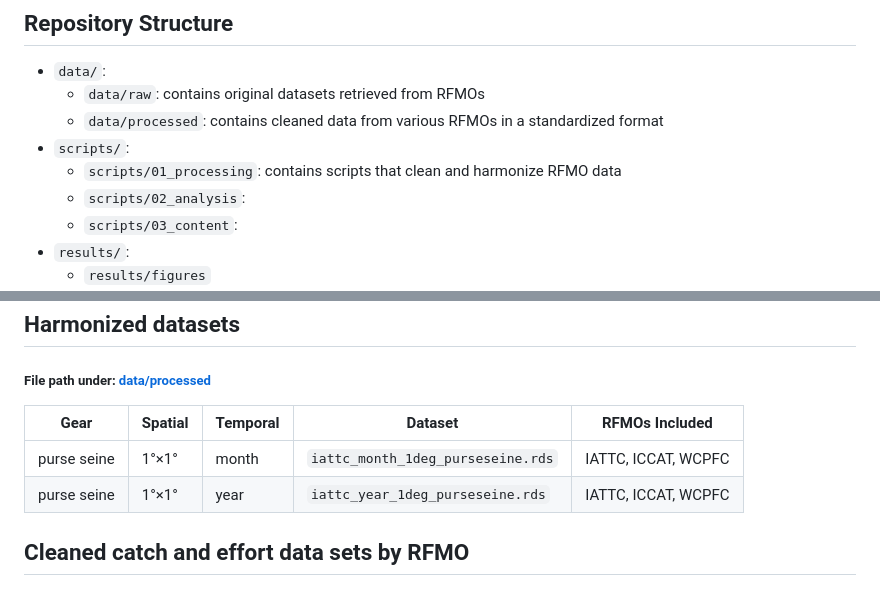
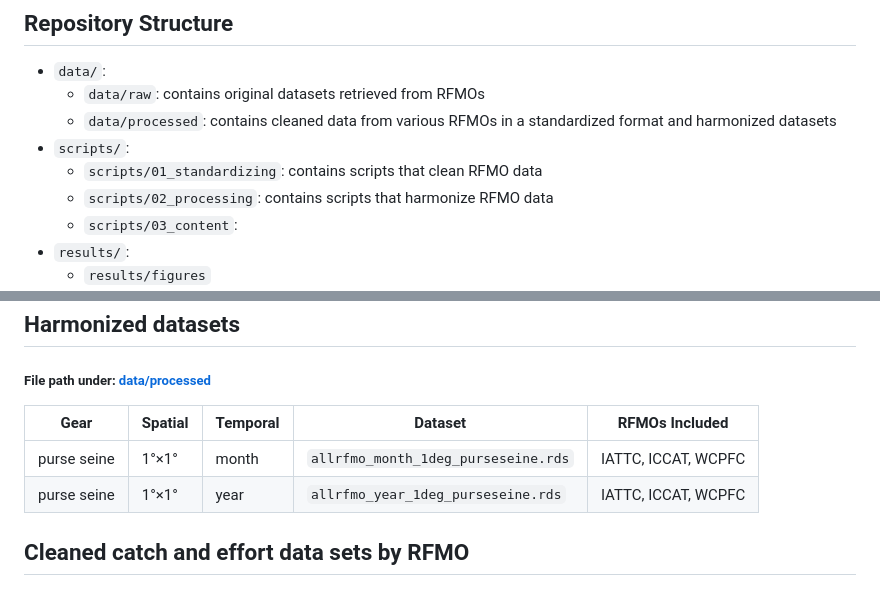
Before and after one commit to jcvdav/tuna_data, a Markdown page: README.md, 2 parts joined by grey strips. GitHub-like rendering.

Commit message:
Update README with new file directory names

```diff
--- a/README.md
+++ b/README.md
@@ -15,10 +15,10 @@ Management Organizations (RFMOs).
 
 - `data/`:
     - `data/raw`: contains original datasets retrieved from RFMOs
-    - `data/processed`: contains cleaned data from various RFMOs in a standardized format
+    - `data/processed`: contains cleaned data from various RFMOs in a standardized format and harmonized datasets
 - `scripts/`:
-    - `scripts/01_processing`: contains scripts that clean and harmonize RFMO data
-    - `scripts/02_analysis`:
+    - `scripts/01_standardizing`: contains scripts that clean RFMO data
+    - `scripts/02_processing`: contains scripts that harmonize RFMO data
     - `scripts/03_content`:
 - `results/`:
     - `results/figures`
@@ -45,10 +45,10 @@ Management Organizations (RFMOs).
 
 ## Harmonized datasets
 ##### File path under: [data/processed](data/processed)
-| Gear        | Spatial | Temporal | Dataset                           | RFMOs Included      |
-|-------------|---------|----------|-----------------------------------|---------------------|
-| purse seine | 1°×1°   | month    | `iattc_month_1deg_purseseine.rds` | IATTC, ICCAT, WCPFC |
-| purse seine | 1°×1°   | year     | `iattc_year_1deg_purseseine.rds`  | IATTC, ICCAT, WCPFC |
+| Gear        | Spatial | Temporal | Dataset                             | RFMOs Included      |
+|-------------|---------|----------|-------------------------------------|---------------------|
+| purse seine | 1°×1°   | month    | `allrfmo_month_1deg_purseseine.rds` | IATTC, ICCAT, WCPFC |
+| purse seine | 1°×1°   | year     | `allrfmo_year_1deg_purseseine.rds`  | IATTC, ICCAT, WCPFC |
 
 ## Cleaned catch and effort data sets by RFMO
 
```
